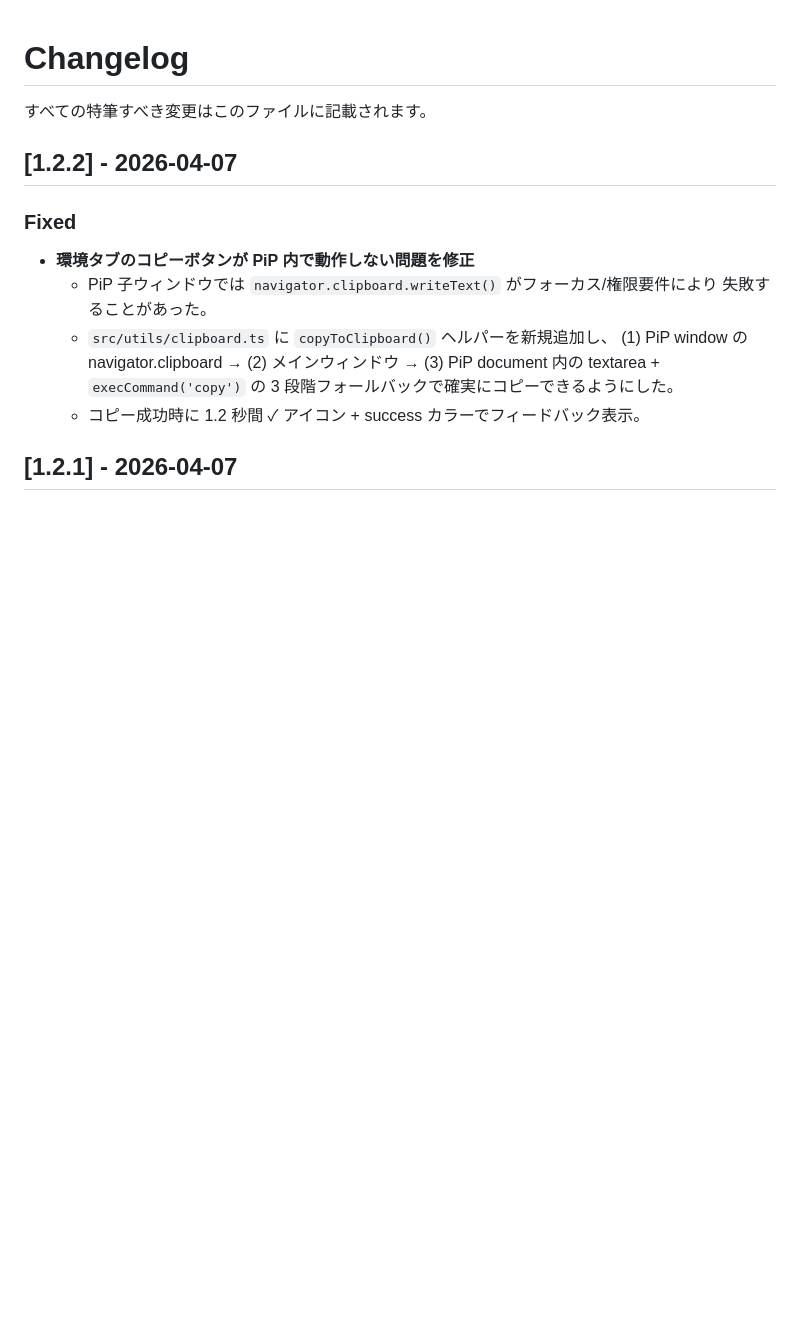
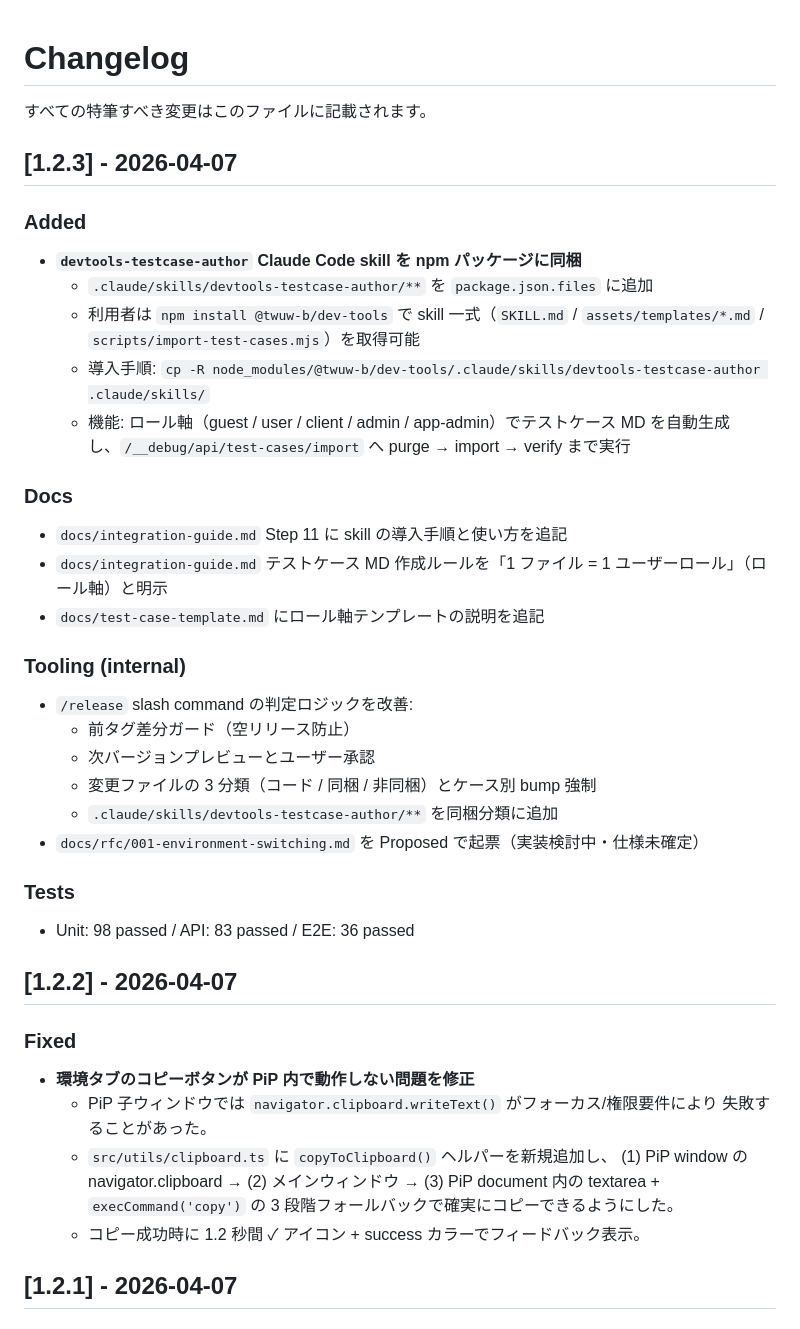
Before and after one commit to TWUW-b/dev-tools, a Markdown page: CHANGELOG.md, the part around the change. Drawn GitHub-style; blank space fills up the shorter version.

Commit message:
docs: CHANGELOG v1.2.3 エントリ追加
Co-Authored-By: Claude Opus 4.6 (1M context) <noreply@anthropic.com>

```diff
--- a/CHANGELOG.md
+++ b/CHANGELOG.md
@@ -1,6 +1,35 @@
 # Changelog
 
 すべての特筆すべき変更はこのファイルに記載されます。
+
+## [1.2.3] - 2026-04-07
+
+### Added
+
+- **`devtools-testcase-author` Claude Code skill を npm パッケージに同梱**
+  - `.claude/skills/devtools-testcase-author/**` を `package.json.files` に追加
+  - 利用者は `npm install @twuw-b/dev-tools` で skill 一式（`SKILL.md` / `assets/templates/*.md` / `scripts/import-test-cases.mjs`）を取得可能
+  - 導入手順: `cp -R node_modules/@twuw-b/dev-tools/.claude/skills/devtools-testcase-author .claude/skills/`
+  - 機能: ロール軸（guest / user / client / admin / app-admin）でテストケース MD を自動生成し、`/__debug/api/test-cases/import` へ purge → import → verify まで実行
+
+### Docs
+
+- `docs/integration-guide.md` Step 11 に skill の導入手順と使い方を追記
+- `docs/integration-guide.md` テストケース MD 作成ルールを「1 ファイル = 1 ユーザーロール」（ロール軸）と明示
+- `docs/test-case-template.md` にロール軸テンプレートの説明を追記
+
+### Tooling (internal)
+
+- `/release` slash command の判定ロジックを改善:
+  - 前タグ差分ガード（空リリース防止）
+  - 次バージョンプレビューとユーザー承認
+  - 変更ファイルの 3 分類（コード / 同梱 / 非同梱）とケース別 bump 強制
+  - `.claude/skills/devtools-testcase-author/**` を同梱分類に追加
+- `docs/rfc/001-environment-switching.md` を Proposed で起票（実装検討中・仕様未確定）
+
+### Tests
+
+- Unit: 98 passed / API: 83 passed / E2E: 36 passed
 
 ## [1.2.2] - 2026-04-07
 
```
